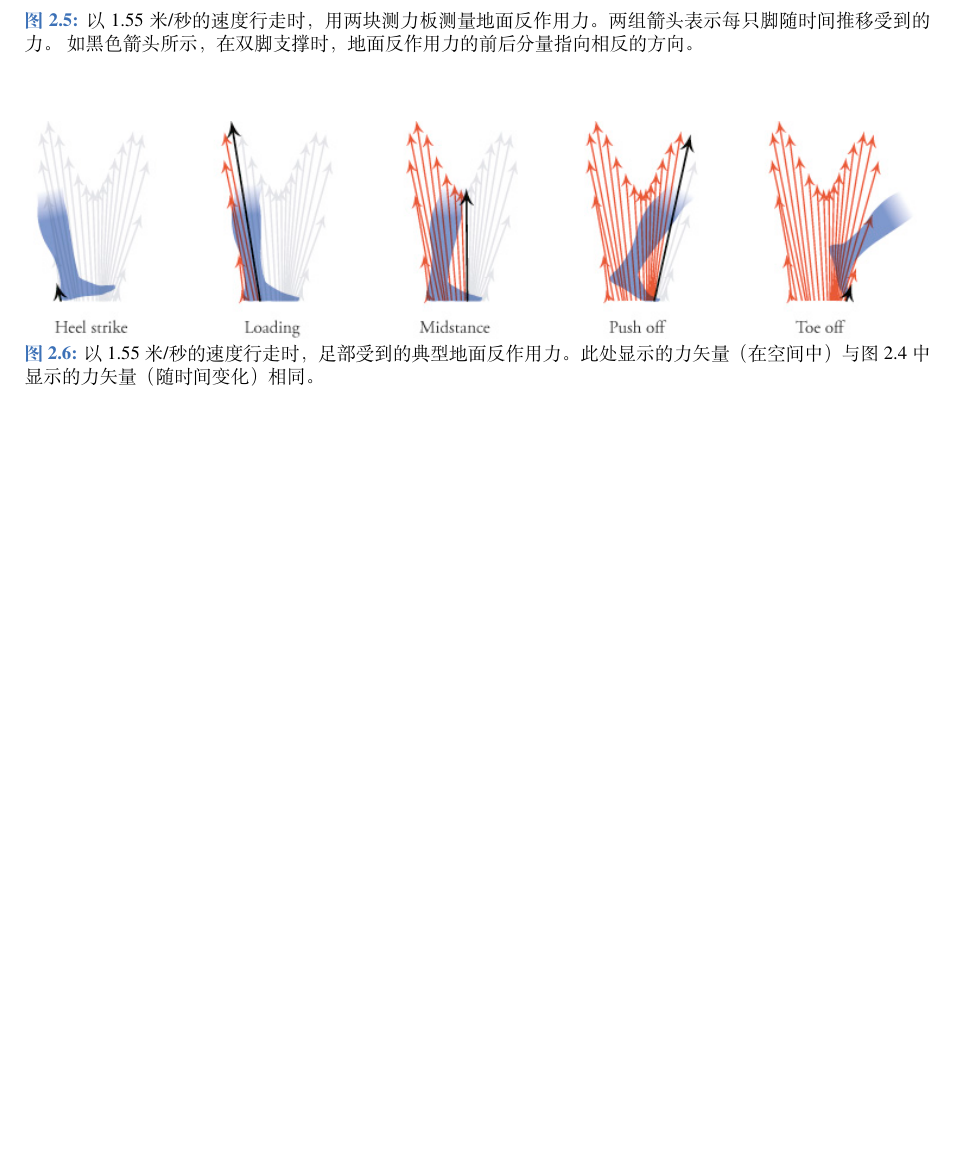
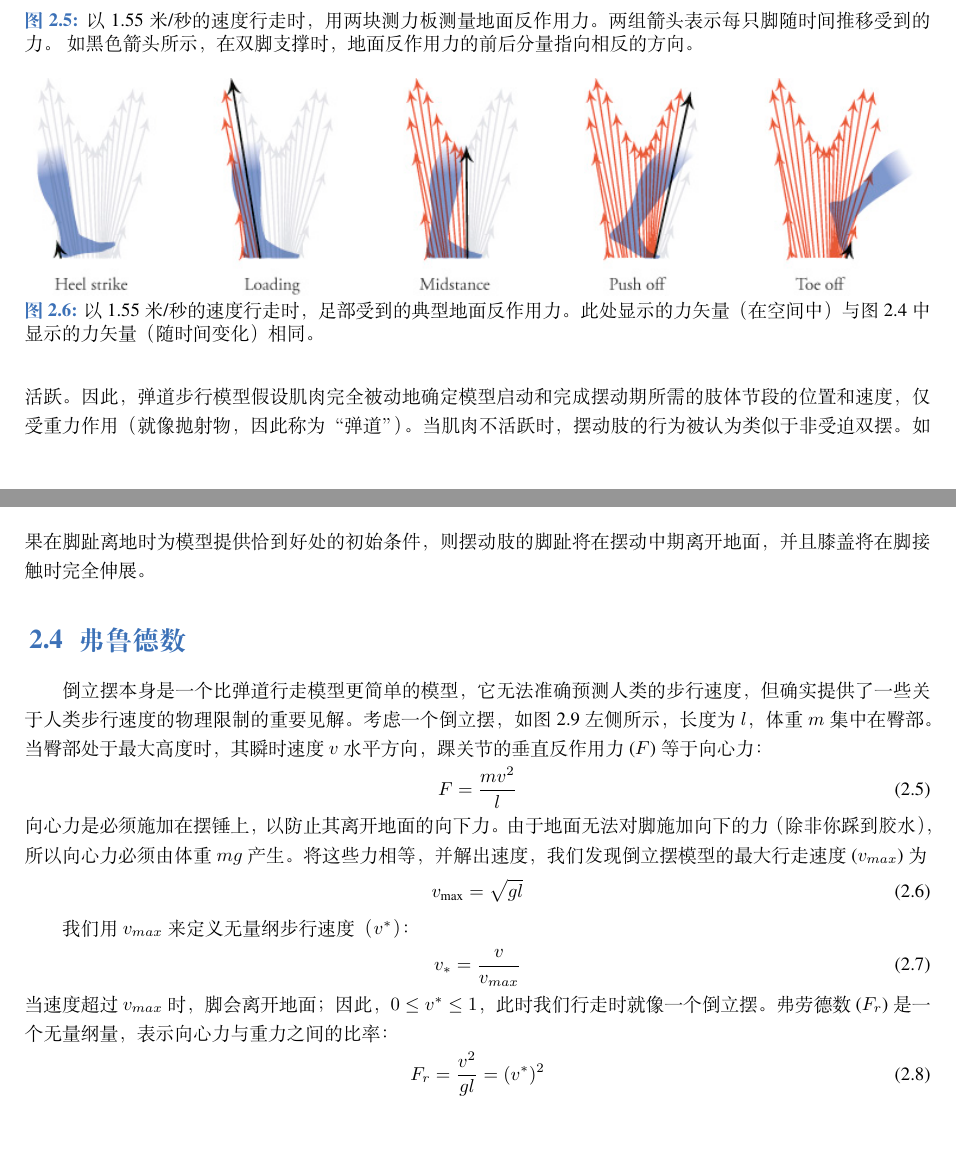
Before and after one commit to donghaiwang/move, a LaTeX book (move.tex, which reads chap2/chap2.tex): part of page 25 of 38 before the commit and two parts of pages 25 and 26 of 39 after it, the two joined at a grey line, cut so that both start at the same text, the shorter picture padded with empty space. Compiled offline with XeLaTeX; a missing font is replaced by an installed copy or a similar font.

Commit message:
弗鲁德数

```diff
--- a/chap2/chap2.tex
+++ b/chap2/chap2.tex
@@ -194,0 +216,36 @@
+肌肉活动的实验记录表明，在正常速度行走过程中，除了在摆动期的开始和结束时，摆动肢的肌肉相对不活跃。
+因此，弹道步行模型假设肌肉完全被动地确定模型启动和完成摆动期所需的肢体节段的位置和速度，仅受重力作用（就像抛射物，因此称为“弹道”）。
+当肌肉不活跃时，摆动肢的行为被认为类似于非受迫双摆。
+如果在脚趾离地时为模型提供恰到好处的初始条件，则摆动肢的脚趾将在摆动中期离开地面，并且膝盖将在脚接触时完全伸展。
+
+
+\section{弗鲁德数}
+
+倒立摆本身是一个比弹道行走模型更简单的模型，它无法准确预测人类的步行速度，但确实提供了一些关于人类步行速度的物理限制的重要见解。
+考虑一个倒立摆，如图 2.9 左侧所示，长度为 $l$，体重 $m$ 集中在臀部。
+当臀部处于最大高度时，其瞬时速度 $v$ 水平方向，踝关节的垂直反作用力 ($F$) 等于向心力：
+%
+\begin{equation}
+	F = \frac{m v^2}{l}
+\end{equation}
+%
+向心力是必须施加在摆锤上，以防止其离开地面的向下力。
+由于地面无法对脚施加向下的力（除非你踩到胶水），所以向心力必须由体重 $mg$ 产生。
+将这些力相等，并解出速度，我们发现倒立摆模型的最大行走速度 ($v_{max}$) 为
+%
+\begin{equation}
+	v_{\text{max}} = \sqrt{g l}
+\end{equation}
+
+我们用$v_{max}$来定义无量纲步行速度（$v^{*}$）：
+\begin{equation}
+	v_{*} = \frac{v}{v_{max}}
+\end{equation}
+%
+当速度超过 $v_{max}$ 时，脚会离开地面；因此，$0 \leq v^{*} \leq 1$，此时我们行走时就像一个倒立摆。
+弗劳德数 ($F_r$) 是一个无量纲量，表示向心力与重力之间的比率：
+%
+\begin{equation}
+	F_r = \frac{v^2}{g l}
+		= (v^{*})^2
+\end{equation}
```
Also changed, not shown: chap2/chap2.tex (21 more changed lines).
